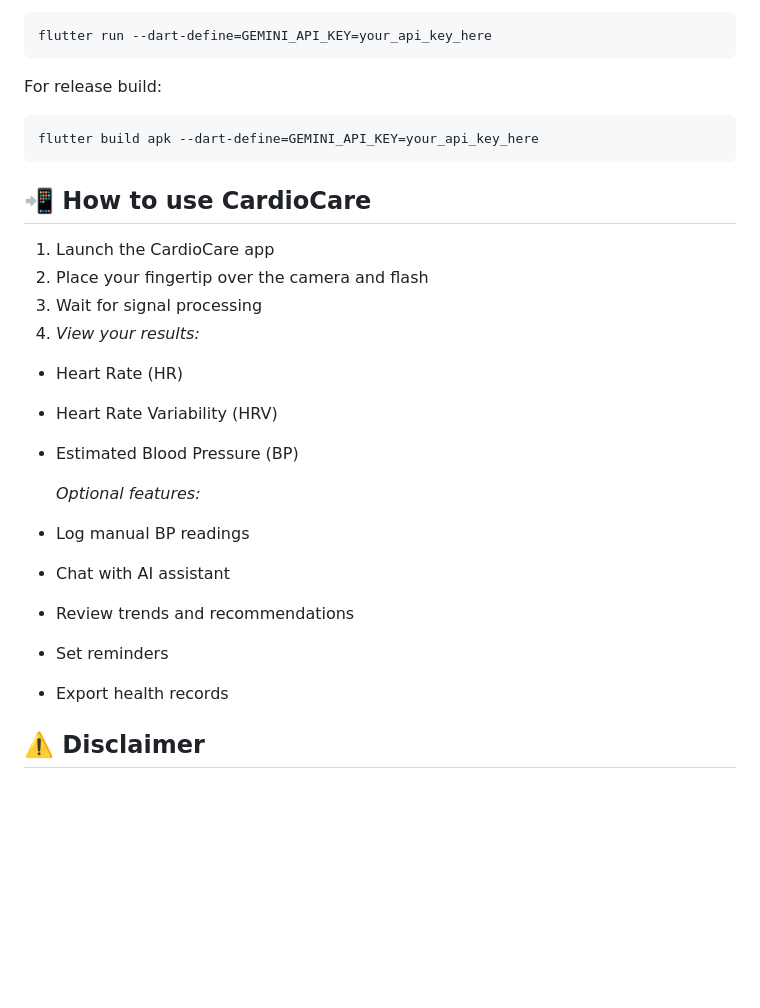
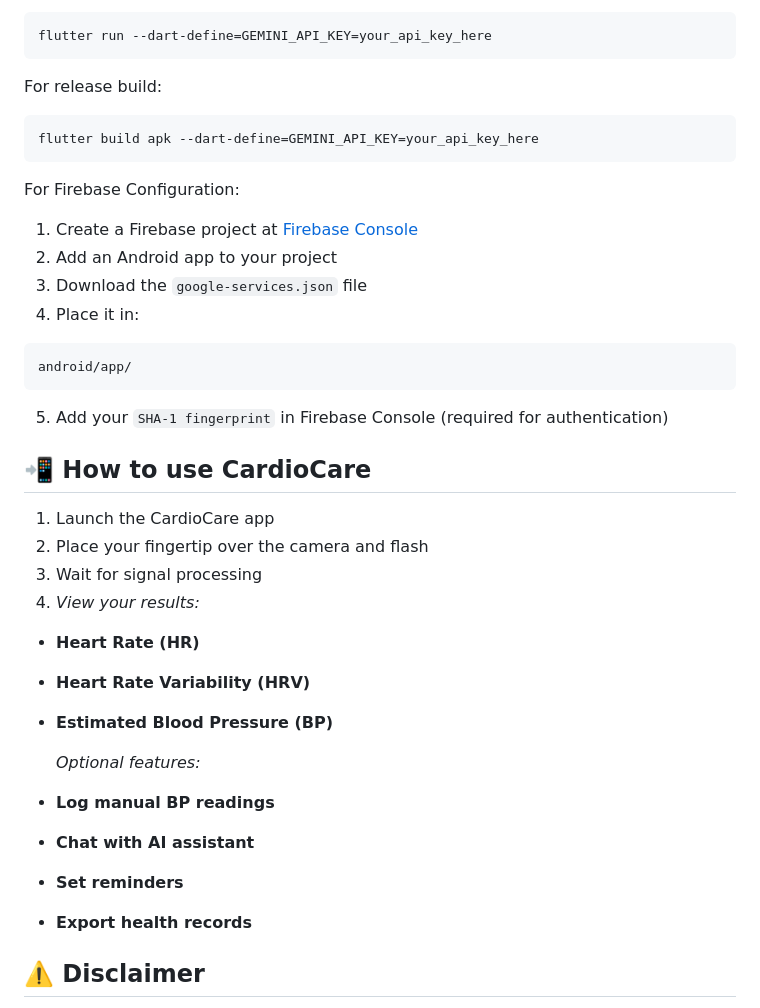
Before and after one commit to Huisss89/CardioCare, a Markdown page: README.md, the part around one of its changes. Rendered like a GitHub page; blank space fills up the shorter version.

````diff
--- a/README.md
+++ b/README.md
@@ -103,22 +103,31 @@ For release build:
 flutter build apk --dart-define=GEMINI_API_KEY=your_api_key_here
 ```
 
+For Firebase Configuration:
+1. Create a Firebase project at [Firebase Console](https://console.firebase.google.com)
+2. Add an Android app to your project
+3. Download the `google-services.json` file
+4. Place it in:
+```bash
+android/app/
+```
+5. Add your `SHA-1 fingerprint` in Firebase Console (required for authentication)
+
 
 ## 📲 How to use CardioCare
 1. Launch the CardioCare app
 2. Place your fingertip over the camera and flash
 3. Wait for signal processing
 4. _View your results:_
-- Heart Rate (HR)
-- Heart Rate Variability (HRV)
-- Estimated Blood Pressure (BP)
+- **Heart Rate (HR)**
+- **Heart Rate Variability (HRV)**
+- **Estimated Blood Pressure (BP)**
 
   _Optional features:_
- - Log manual BP readings
- - Chat with AI assistant
- - Review trends and recommendations
- - Set reminders
- - Export health records
+- **Log manual BP readings**
+- **Chat with AI assistant**
+- **Set reminders**
+- **Export health records**
 
 
 
````
Also changed, not shown: other parts of README.md (+3 -3 lines).
